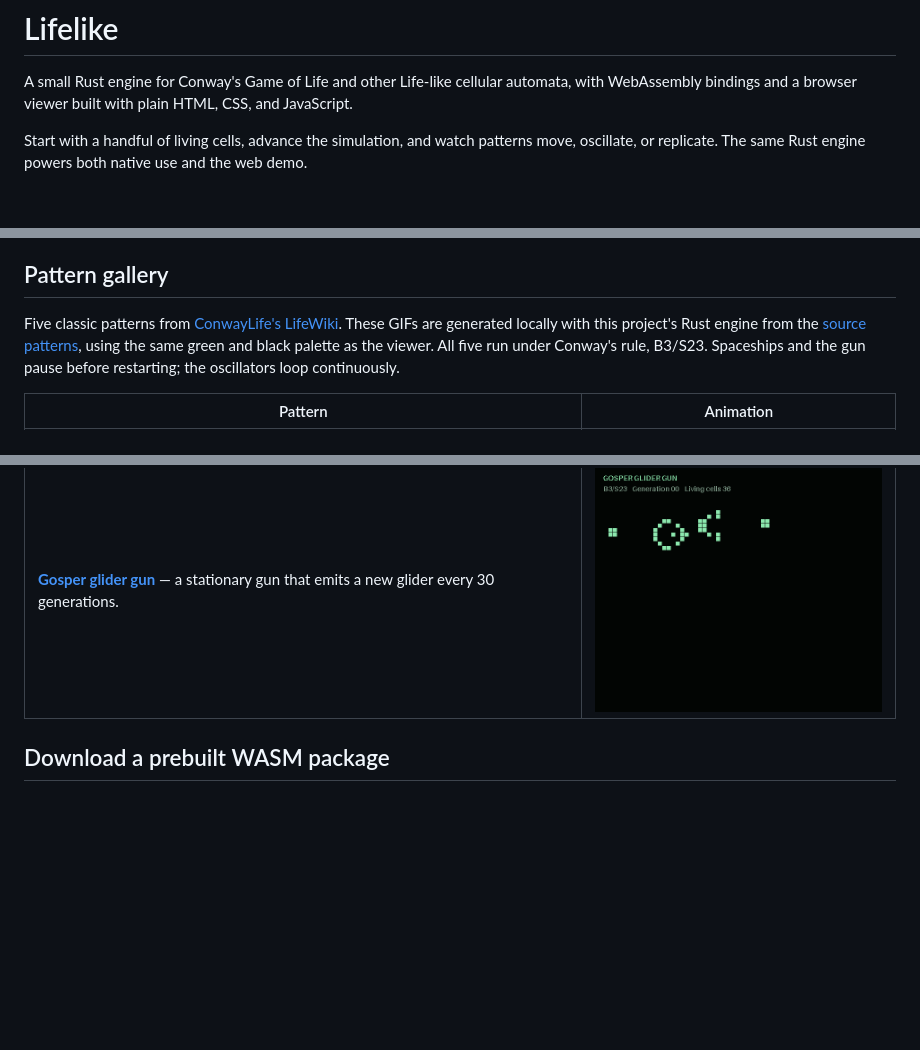
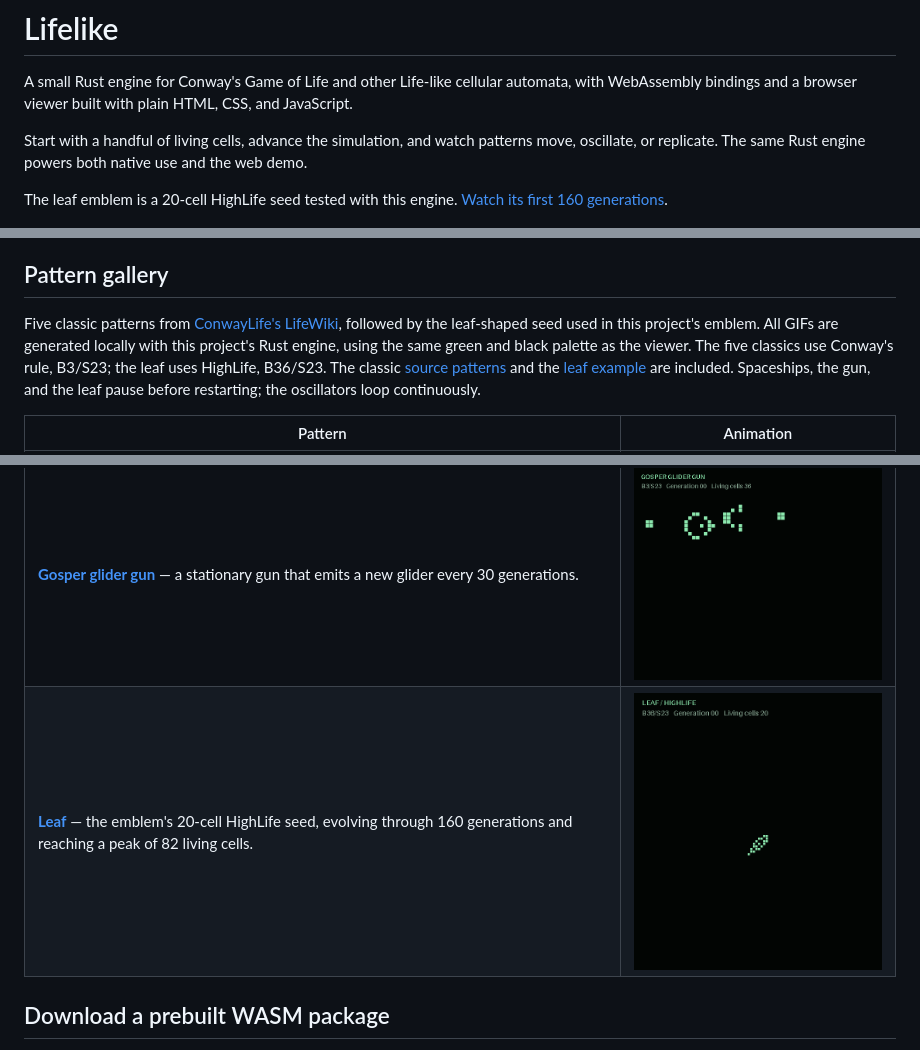
Before and after one commit to aleph8/lifelike, a Markdown page: README.md, 3 parts joined by grey strips. Drawn GitHub-style; pictures changed too: docs/assets/leaf.gif (added); blank space fills up the shorter version.

Commit message:
Add Lifelike Leaf emblem, animation, and HighLife demo preset

```diff
--- a/README.md
+++ b/README.md
@@ -7,6 +11,9 @@ HTML, CSS, and JavaScript.
 Start with a handful of living cells, advance the simulation, and watch patterns
 move, oscillate, or replicate. The same Rust engine powers both native use and
 the web demo.
+
+The leaf emblem is a 20-cell HighLife seed tested with this engine.
+[Watch its first 160 generations](docs/assets/leaf.gif).
 
 ![HighLife replicator evolving through 84 generations using the Rust engine](docs/assets/replicator.gif)
 
@@ -27,11 +34,13 @@ boundaries are treated as dead, with no wrapping. Cells are packed into bytes
 
 ## Pattern gallery
 
-Five classic patterns from [ConwayLife's LifeWiki](https://conwaylife.com/wiki/).
-These GIFs are generated locally with this project's Rust engine from the
-[source patterns](docs/patterns/), using the same green and black palette as the
-viewer. All five run under Conway's rule, B3/S23. Spaceships and the gun pause
-before restarting; the oscillators loop continuously.
+Five classic patterns from [ConwayLife's LifeWiki](https://conwaylife.com/wiki/),
+followed by the leaf-shaped seed used in this project's emblem. All GIFs are
+generated locally with this project's Rust engine, using the same green and
+black palette as the viewer. The five classics use Conway's rule, B3/S23; the
+leaf uses HighLife, B36/S23. The classic [source patterns](docs/patterns/) and
+the [leaf example](core/examples/leaf.rs) are included. Spaceships, the gun, and
+the leaf pause before restarting; the oscillators loop continuously.
 
 | Pattern | Animation |
 | --- | --- |
@@ -40,6 +49,7 @@ before restarting; the oscillators loop continuously.
 | **[Pentadecathlon](https://conwaylife.com/wiki/Pentadecathlon)** — a pulsating oscillator with a 15-generation cycle. | <img src="docs/assets/pentadecathlon.gif" alt="A pentadecathlon completing its cycle" width="320"> |
 | **[Lightweight spaceship](https://conwaylife.com/wiki/Lightweight_spaceship)** — an orthogonal spaceship moving two cells every four generations. | <img src="docs/assets/lwss.gif" alt="A lightweight spaceship travelling horizontally" width="320"> |
 | **[Gosper glider gun](https://conwaylife.com/wiki/Gosper_glider_gun)** — a stationary gun that emits a new glider every 30 generations. | <img src="docs/assets/gosper-glider-gun.gif" alt="Gosper's gun producing a stream of gliders" width="320"> |
+| **[Leaf](core/examples/leaf.rs)** — the emblem's 20-cell HighLife seed, evolving through 160 generations and reaching a peak of 82 living cells. | <img src="docs/assets/leaf.gif" alt="The leaf-shaped HighLife seed evolving through 160 generations" width="320"> |
 
 ## Download a prebuilt WASM package
 
```
Also changed, not shown: other parts of README.md (+4 -0 lines), examples/README.md (+4 -3 lines), docs/assets/lifelike-leaf.png (added), 5 other files.
